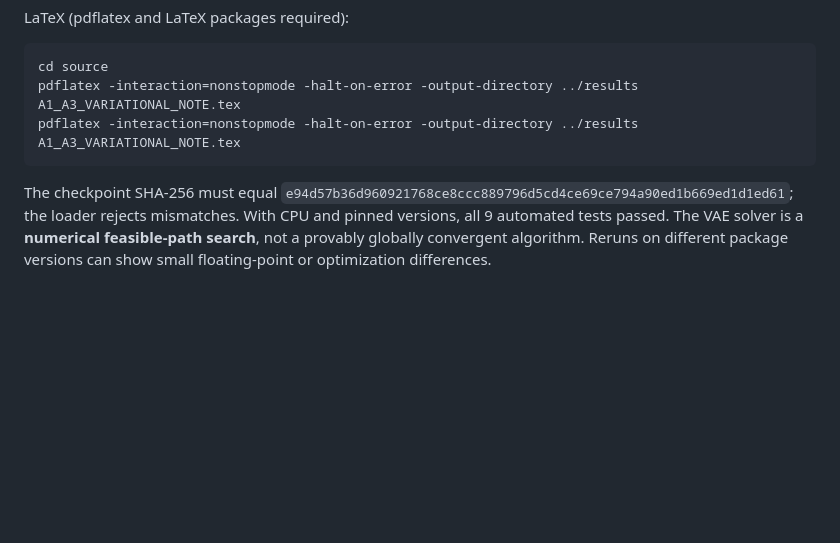
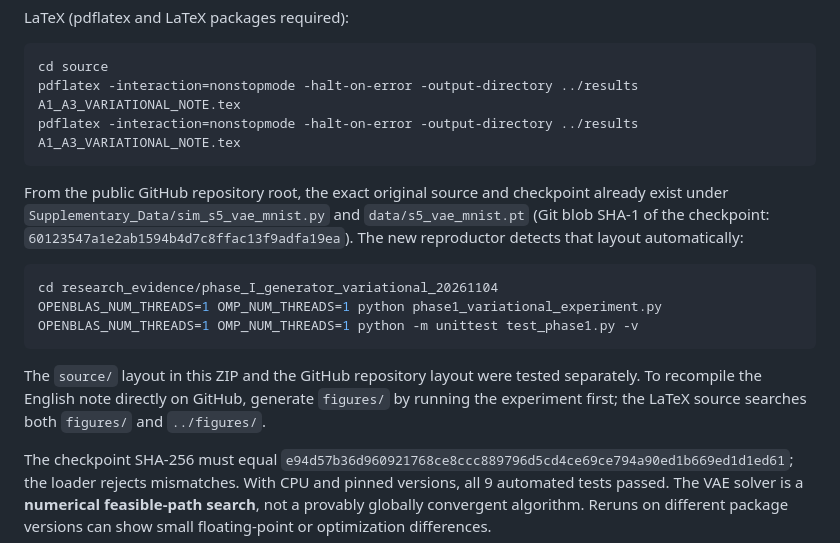
Before and after one commit to EkodeckStephane/IG-based-Generative-Steganography, a Markdown page: research_evidence/phase_I_generator_variational_20261104/README_REPRODUCTION.md, the part around the change. GitHub-like rendering; blank space fills up the shorter version.

Commit message:
Complete standalone GitHub-layout reproduction and finalize auditable A1–A3 research

````diff
--- a/research_evidence/phase_I_generator_variational_20261104/README_REPRODUCTION.md
+++ b/research_evidence/phase_I_generator_variational_20261104/README_REPRODUCTION.md
@@ -34,6 +34,16 @@ pdflatex -interaction=nonstopmode -halt-on-error -output-directory ../results A1
 pdflatex -interaction=nonstopmode -halt-on-error -output-directory ../results A1_A3_VARIATIONAL_NOTE.tex
 ```
 
+From the public GitHub repository root, the exact original source and checkpoint already exist under `Supplementary_Data/sim_s5_vae_mnist.py` and `data/s5_vae_mnist.pt` (Git blob SHA-1 of the checkpoint: `60123547a1e2ab1594b4d7c8ffac13f9adfa19ea`). The new reproductor detects that layout automatically:
+
+```bash
+cd research_evidence/phase_I_generator_variational_20261104
+OPENBLAS_NUM_THREADS=1 OMP_NUM_THREADS=1 python phase1_variational_experiment.py
+OPENBLAS_NUM_THREADS=1 OMP_NUM_THREADS=1 python -m unittest test_phase1.py -v
+```
+
+The `source/` layout in this ZIP and the GitHub repository layout were tested separately. To recompile the English note directly on GitHub, generate `figures/` by running the experiment first; the LaTeX source searches both `figures/` and `../figures/`.
+
 The checkpoint SHA-256 must equal `e94d57b36d960921768ce8ccc889796d5cd4ce69ce794a90ed1b669ed1d1ed61`; the loader rejects mismatches. With CPU and pinned versions, all 9 automated tests passed. The VAE solver is a **numerical feasible-path search**, not a provably globally convergent algorithm. Reruns on different package versions can show small floating-point or optimization differences.
 
 ## Mathematical status / audit restrictions
````
